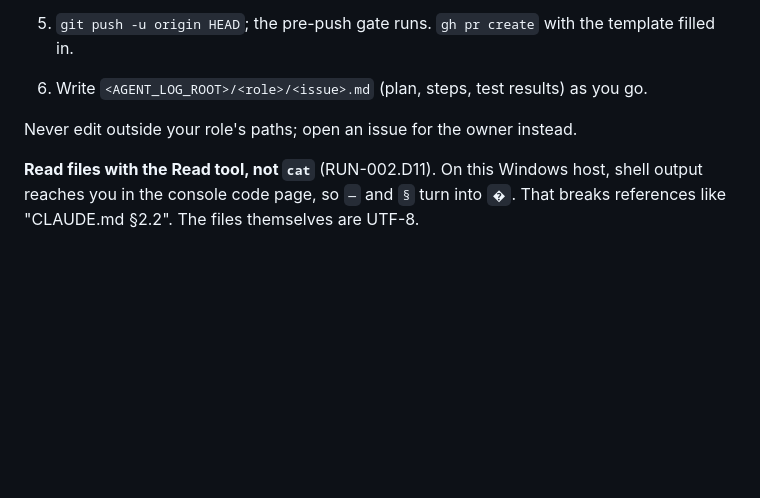
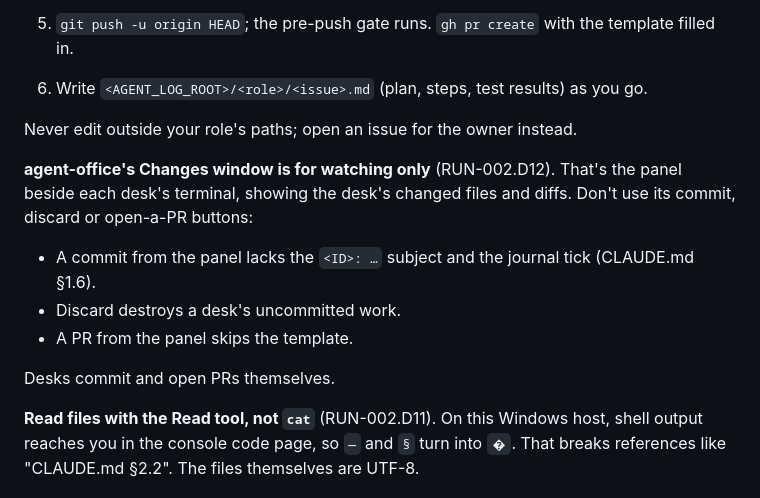
Before and after one commit to ComeGalletas/file-sorter, a Markdown page: .claude/roles/README.md, the part around the change. Rendered like a GitHub page; blank space fills up the shorter version.

Commit message:
RUN-002.9: The agent-office Changes window is view-only
Its commit, discard and open-a-PR buttons would bypass ID-prefixed commits with journal ticks, protection of a desk's uncommitted work, and the PR template (RUN-002.D12).

Co-Authored-By: Claude Opus 5.5 <noreply@anthropic.com>

```diff
--- a/.claude/roles/README.md
+++ b/.claude/roles/README.md
@@ -43,4 +43,11 @@ First message to the desk: `You are the <role>. Read .claude/roles/<file>.md, th
 
 Never edit outside your role's paths; open an issue for the owner instead.
 
+**agent-office's Changes window is for watching only** (RUN-002.D12). That's the panel beside each desk's terminal, showing the desk's changed files and diffs. Don't use its commit, discard or open-a-PR buttons:
+- A commit from the panel lacks the `<ID>: …` subject and the journal tick (CLAUDE.md §1.6).
+- Discard destroys a desk's uncommitted work.
+- A PR from the panel skips the template.
+
+Desks commit and open PRs themselves.
+
 **Read files with the Read tool, not `cat`** (RUN-002.D11). On this Windows host, shell output reaches you in the console code page, so `—` and `§` turn into `�`. That breaks references like "CLAUDE.md §2.2". The files themselves are UTF-8.
```
Also changed, not shown: docs/journals/bootstrap_journal.md (+3 -0 lines).
